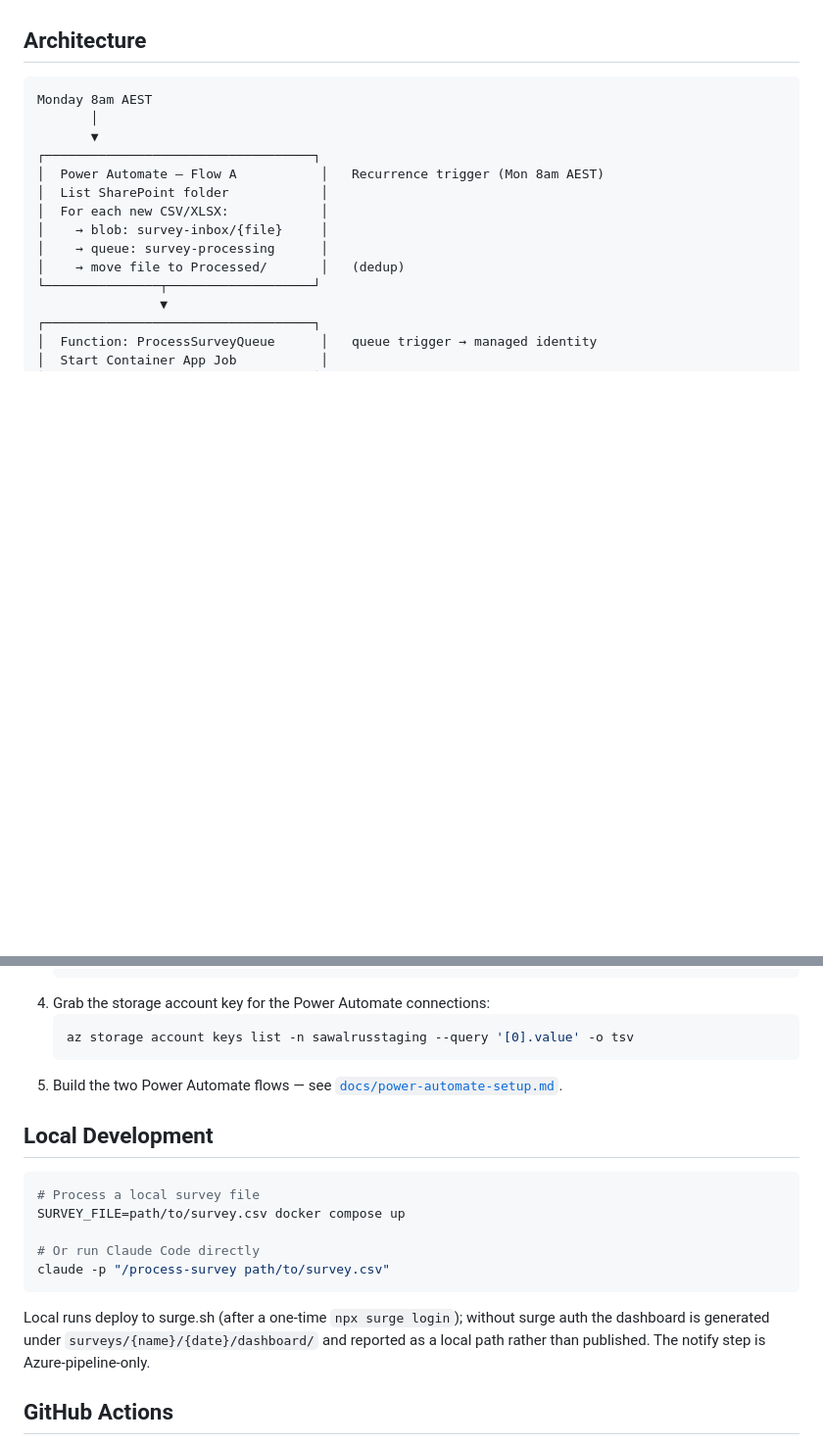
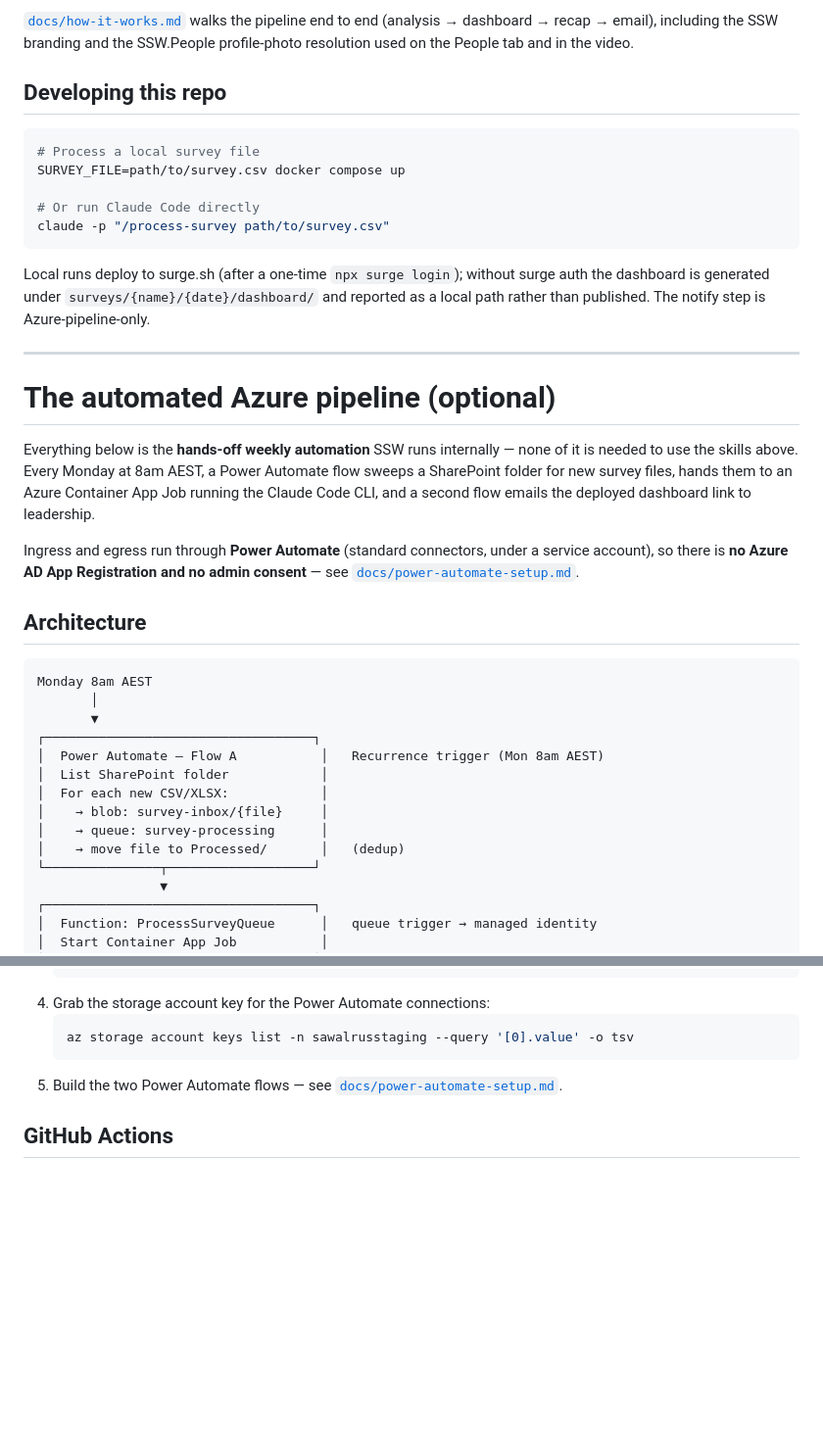
Before and after one commit to SSWConsulting/SSW.Walrus, a Markdown page: README.md, 2 parts joined by grey strips. Shown at 98% size. Rendered like a GitHub page; blank space fills up the shorter version.

````diff
--- a/README.md
+++ b/README.md
@@ -66,3 +79,34 @@ when you run Claude Code inside it.
+[`docs/how-it-works.md`](docs/how-it-works.md) walks the pipeline end to end
+(analysis → dashboard → recap → email), including the SSW branding and the
+SSW.People profile-photo resolution used on the People tab and in the video.
+
+## Developing this repo
+
+```bash
+# Process a local survey file
+SURVEY_FILE=path/to/survey.csv docker compose up
+
+# Or run Claude Code directly
+claude -p "/process-survey path/to/survey.csv"
+```
+
+Local runs deploy to surge.sh (after a one-time `npx surge login`); without surge
+auth the dashboard is generated under `surveys/{name}/{date}/dashboard/` and
+reported as a local path rather than published. The notify step is Azure-pipeline-only.
+
+---
+
+# The automated Azure pipeline (optional)
+
+Everything below is the **hands-off weekly automation** SSW runs internally — none
+of it is needed to use the skills above. Every Monday at 8am AEST, a Power
+Automate flow sweeps a SharePoint folder for new survey files, hands them to an
+Azure Container App Job running the Claude Code CLI, and a second flow emails the
+deployed dashboard link to leadership.
+
+Ingress and egress run through **Power Automate** (standard connectors, under a
+service account), so there is **no Azure AD App Registration and no admin consent** —
+see [`docs/power-automate-setup.md`](docs/power-automate-setup.md).
 
 ## Architecture
 
@@ -171,20 +215,6 @@ az deployment group create \
    ```
 5. Build the two Power Automate flows — see [`docs/power-automate-setup.md`](docs/power-automate-setup.md).
 
-## Local Development
-
-```bash
-# Process a local survey file
-SURVEY_FILE=path/to/survey.csv docker compose up
-
-# Or run Claude Code directly
-claude -p "/process-survey path/to/survey.csv"
-```
-
-Local runs deploy to surge.sh (after a one-time `npx surge login`); without surge
-auth the dashboard is generated under `surveys/{name}/{date}/dashboard/` and
-reported as a local path rather than published. The notify step is Azure-pipeline-only.
-
 ## GitHub Actions
 
 The `azure-deploy.yml` workflow builds the image server-side with `az acr build`
````
Also changed, not shown: other parts of README.md (+51 -38 lines).
